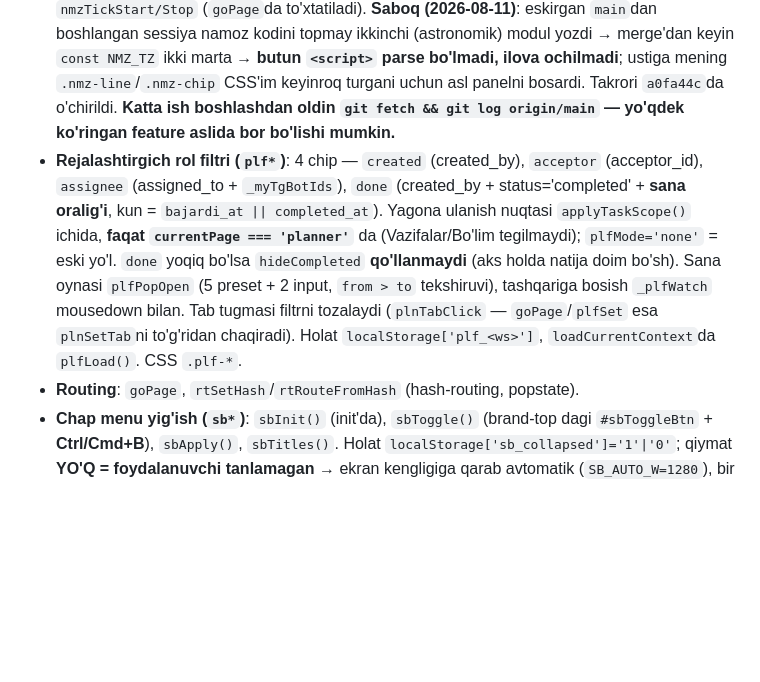
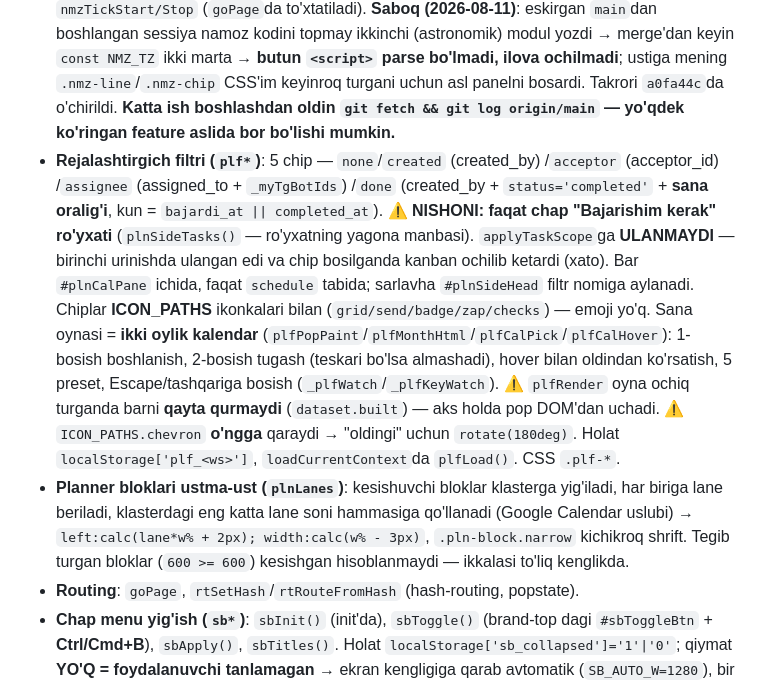
Before and after one commit to s1mple-911/taskfix-app-, a Markdown page: CLAUDE.md, the part around the change. Drawn GitHub-style; blank space fills up the shorter version.

Commit message:
docs: CLAUDE.md — plf* nishoni (chap ro'yxat), kalendar picker, plnLanes
Co-Authored-By: Claude Opus 5 (1M context) <noreply@anthropic.com>

```diff
--- a/CLAUDE.md
+++ b/CLAUDE.md
@@ -44,7 +44,8 @@ Har sessiyada BIRINCHI shu fayl o'qiladi. Har katta o'zgarishdan keyin **o'zing
 - **Ish jadvali**: 3 rejim (weekly/monthly/flexible), `schOnModeChange`, `schSaveDays` (employee_schedule_days qayta hosil).
 - **Rejalashtirgich (`pln*`)**: haftalik kalendar, reja **localStorage**da (`planner_<ws>_<uid>` → `{taskId:{date,start,dur}}`, DB emas — faqat o'zimniki). `renderPlanner` sinxron. Vazifa detalida "Rejam" qatori (`plnFmtDay`, `plnUnscheduleFromDetail`, CSS `.pln-dtl-*`) — sana + boshlanish–tugash + davomiylik.
 - ⚠️ **Namoz (`nmz*`) — BITTA modul bor, ikkinchisini YOZMA.** Asl modul (8–9 avgust, `e1e73f2..e1be870`): islomapi.uz → aladhan, sozlama **profilda** (`profiles.namoz_enabled/namoz_region/namoz_lat/lon`, `TASKFIX_NAMOZ.sql`), `NMZ_REGIONS` (12 viloyat + Qoraqalpog'iston + Toshkent sh.), `loadNamozSettings` (`bootstrap()`da, throw qilmaydi; ustun yo'q → `_nmzMissing`), toggle "☾ Muslim" (`#nmzToggle` → `nmzToggleClick`), `#nmzCtl`/`#nmzPanel`, `nmzDayBlocksHtml`/`nmzRenderPanel`/`nmzEnsureDays`, `nmzTickStart/Stop` (`goPage`da to'xtatiladi). **Saboq (2026-08-11)**: eskirgan `main`dan boshlangan sessiya namoz kodini topmay ikkinchi (astronomik) modul yozdi → merge'dan keyin `const NMZ_TZ` ikki marta → **butun `<script>` parse bo'lmadi, ilova ochilmadi**; ustiga mening `.nmz-line`/`.nmz-chip` CSS'im keyinroq turgani uchun asl panelni bosardi. Takrori `a0fa44c`da o'chirildi. **Katta ish boshlashdan oldin `git fetch && git log origin/main` — yo'qdek ko'ringan feature aslida bor bo'lishi mumkin.**
-- **Rejalashtirgich rol filtri (`plf*`)**: 4 chip — `created` (created_by), `acceptor` (acceptor_id), `assignee` (assigned_to + `_myTgBotIds`), `done` (created_by + status='completed' + **sana oralig'i**, kun = `bajardi_at || completed_at`). Yagona ulanish nuqtasi `applyTaskScope()` ichida, **faqat `currentPage === 'planner'`** da (Vazifalar/Bo'lim tegilmaydi); `plfMode='none'` = eski yo'l. `done` yoqiq bo'lsa `hideCompleted` **qo'llanmaydi** (aks holda natija doim bo'sh). Sana oynasi `plfPopOpen` (5 preset + 2 input, `from > to` tekshiruvi), tashqariga bosish `_plfWatch` mousedown bilan. Tab tugmasi filtrni tozalaydi (`plnTabClick` — `goPage`/`plfSet` esa `plnSetTab`ni to'g'ridan chaqiradi). Holat `localStorage['plf_<ws>']`, `loadCurrentContext`da `plfLoad()`. CSS `.plf-*`.
+- **Rejalashtirgich filtri (`plf*`)**: 5 chip — `none`/`created` (created_by) /`acceptor` (acceptor_id) /`assignee` (assigned_to + `_myTgBotIds`) /`done` (created_by + `status='completed'` + **sana oralig'i**, kun = `bajardi_at || completed_at`). ⚠️ **NISHONI: faqat chap "Bajarishim kerak" ro'yxati** (`plnSideTasks()` — ro'yxatning yagona manbasi). `applyTaskScope`ga **ULANMAYDI** — birinchi urinishda ulangan edi va chip bosilganda kanban ochilib ketardi (xato). Bar `#plnCalPane` ichida, faqat `schedule` tabida; sarlavha `#plnSideHead` filtr nomiga aylanadi. Chiplar **ICON_PATHS** ikonkalari bilan (`grid/send/badge/zap/checks`) — emoji yo'q. Sana oynasi = **ikki oylik kalendar** (`plfPopPaint`/`plfMonthHtml`/`plfCalPick`/`plfCalHover`): 1-bosish boshlanish, 2-bosish tugash (teskari bo'lsa almashadi), hover bilan oldindan ko'rsatish, 5 preset, Escape/tashqariga bosish (`_plfWatch`/`_plfKeyWatch`). ⚠️ `plfRender` oyna ochiq turganda barni **qayta qurmaydi** (`dataset.built`) — aks holda pop DOM'dan uchadi. ⚠️ `ICON_PATHS.chevron` **o'ngga** qaraydi → "oldingi" uchun `rotate(180deg)`. Holat `localStorage['plf_<ws>']`, `loadCurrentContext`da `plfLoad()`. CSS `.plf-*`.
+- **Planner bloklari ustma-ust (`plnLanes`)**: kesishuvchi bloklar klasterga yig'iladi, har biriga lane beriladi, klasterdagi eng katta lane soni hammasiga qo'llanadi (Google Calendar uslubi) → `left:calc(lane*w% + 2px); width:calc(w% - 3px)`, `.pln-block.narrow` kichikroq shrift. Tegib turgan bloklar (`600 >= 600`) kesishgan hisoblanmaydi — ikkalasi to'liq kenglikda.
 - **Routing**: `goPage`, `rtSetHash`/`rtRouteFromHash` (hash-routing, popstate).
 - **Chap menu yig'ish (`sb*`)**: `sbInit()` (init'da), `sbToggle()` (brand-top dagi `#sbToggleBtn` + **Ctrl/Cmd+B**), `sbApply()`, `sbTitles()`. Holat `localStorage['sb_collapsed']='1'|'0'`; qiymat **YO'Q = foydalanuvchi tanlamagan** → ekran kengligiga qarab avtomatik (`SB_AUTO_W=1280`), bir marta bosgach tanlovi ustun (resize buzmaydi). `SB_MOBILE_W=880` dan tor ekranda qo'llanmaydi (sidebar u yerda gorizontal panel) — JS ham, media query'da zaxira override ham bor. CSS `.sb-collapsed` `#appView` da. ⚠️ Menyu matni alohida span'da EMAS (matn tuguni) → `.side-link{font-size:0}` + `.ic` da qaytariladi; matn hover'da `title` orqali (`sbTitles`, faqat matn tugunlarini yig'adi). `renderSidebar()` oxirida `sbTitles()` chaqiriladi.
 - **Qidiruvli tanlash (`ss*`)** *(2026-08-06)*: butun ilova uchun **yagona** tanlash komponenti — `uiForm` maydon turi `search` (bitta) yoki `msearch` (ko'p). API: `ssFieldHtml(id,{items,value,multi,placeholder,empty})` → tugma HTML; `ssValue(id)` → single `'x'` / multi `['x','y']`; `ssForget(ids)` modal yopilganda tozalaydi. `items:[{value,label,sub,uid,search}]` — `uid` berilsa avatar, `search` qo'shimcha matn (telefon/email). Eski `options:[{value,label}]` ham qabul qilinadi.
```
